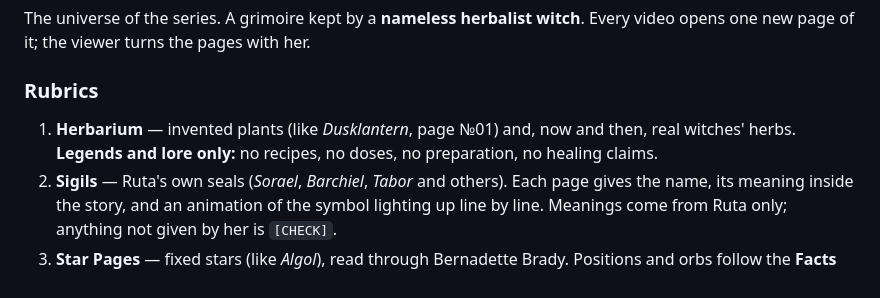
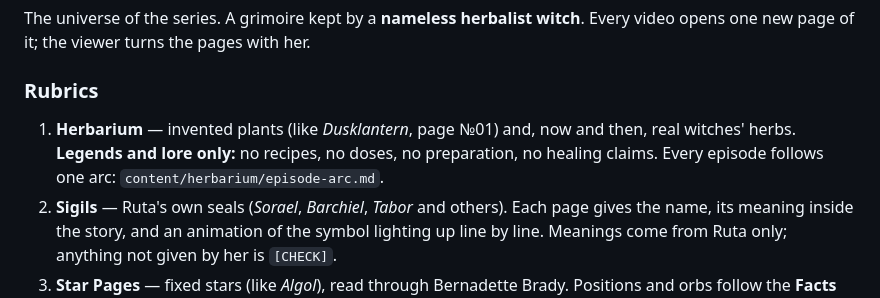
Before and after one commit to amaranabodhi-max/Core-Soul-Blueprint, a Markdown page: .claude/veyra-core.md, the part around the change. GitHub-like rendering.

Commit message:
Add Herbarium episode arc template from Ruta's skeleton
Co-Authored-By: Claude Opus 5.5 <noreply@anthropic.com>
Claude-Session: https://claude.ai/code/session_01VZdHTpEz3hgKAiX3J3GC4X

```diff
--- a/.claude/veyra-core.md
+++ b/.claude/veyra-core.md
@@ -74,7 +74,7 @@ The single source of truth for every Veyra agent. If an agent file says somethin
 The universe of the series. A grimoire kept by a **nameless herbalist witch**. Every video opens one new page of it; the viewer turns the pages with her.
 
 ### Rubrics
-1. **Herbarium** — invented plants (like *Dusklantern*, page №01) and, now and then, real witches' herbs. **Legends and lore only:** no recipes, no doses, no preparation, no healing claims.
+1. **Herbarium** — invented plants (like *Dusklantern*, page №01) and, now and then, real witches' herbs. **Legends and lore only:** no recipes, no doses, no preparation, no healing claims. Every episode follows one arc: `content/herbarium/episode-arc.md`.
 2. **Sigils** — Ruta's own seals (*Sorael*, *Barchiel*, *Tabor* and others). Each page gives the name, its meaning inside the story, and an animation of the symbol lighting up line by line. Meanings come from Ruta only; anything not given by her is `[CHECK]`.
 3. **Star Pages** — fixed stars (like *Algol*), read through Bernadette Brady. Positions and orbs follow the **Facts** rules: conjunction ≤1° by default, parans only as a labelled extra layer.
 4. **The Witch** — the recurring heroine. Warm light, candles, an old book, dry herbs hanging. **One face in every video:** generate from a single fixed character reference and never redesign her. She stays nameless. Canon and locked identity block: `content/characters/the-witch.md`.
```
Also changed, not shown: content/herbarium/episode-arc.md (added, +49 -0 lines).
